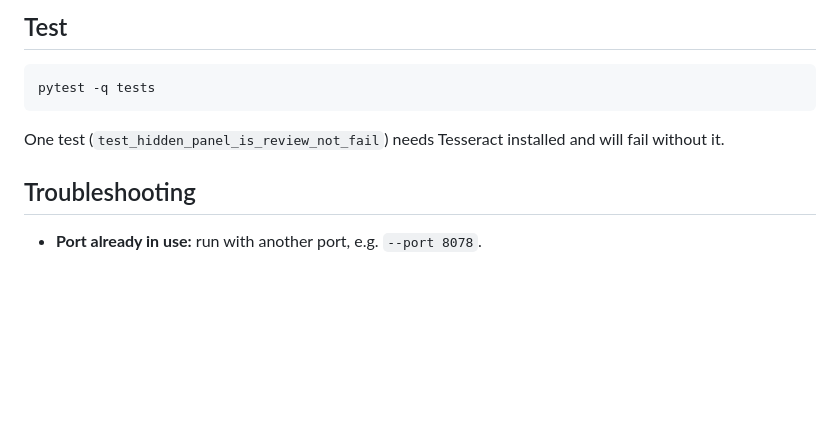
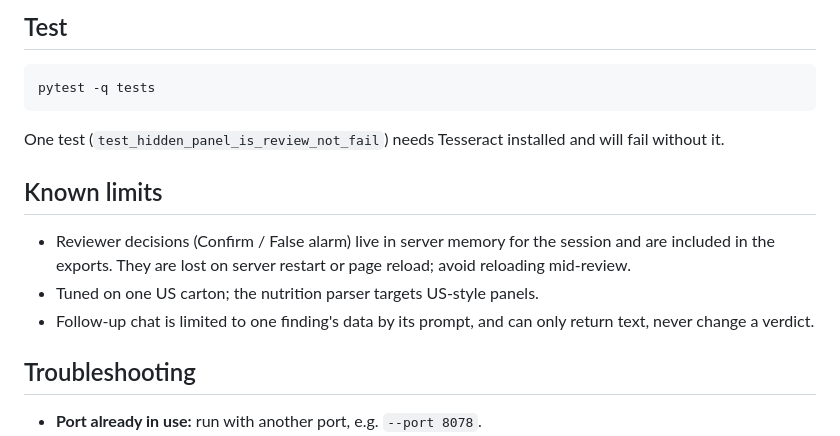
Before and after one commit to vini-dapooh/GreenLight12, a Markdown page: README.md, the part around the change. Rendered like a GitHub page; blank space fills up the shorter version.

Commit message:
Document known limits: in-memory reviews, chat guardrails

````diff
--- a/README.md
+++ b/README.md
@@ -54,6 +54,11 @@ pytest -q tests
 ```
 One test (`test_hidden_panel_is_review_not_fail`) needs Tesseract installed and will fail without it.
 
+## Known limits
+- Reviewer decisions (Confirm / False alarm) live in server memory for the session and are included in the exports. They are lost on server restart or page reload; avoid reloading mid-review.
+- Tuned on one US carton; the nutrition parser targets US-style panels.
+- Follow-up chat is limited to one finding's data by its prompt, and can only return text, never change a verdict.
+
 ## Troubleshooting
 - **Port already in use:** run with another port, e.g. `--port 8078`.
 - **Header says "Offline" although you set a key:** the `.env` file must be next to this README, and the server must be restarted after editing it.
````
Also changed, not shown: docs/SUBMISSION.md (+2 -0 lines).
